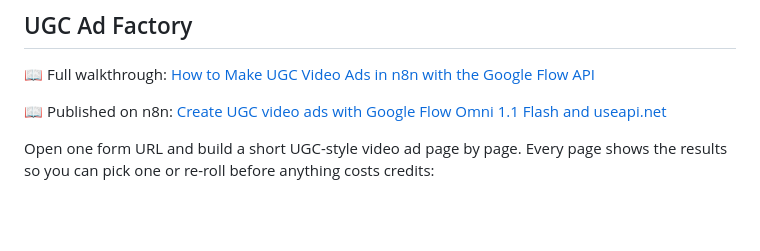
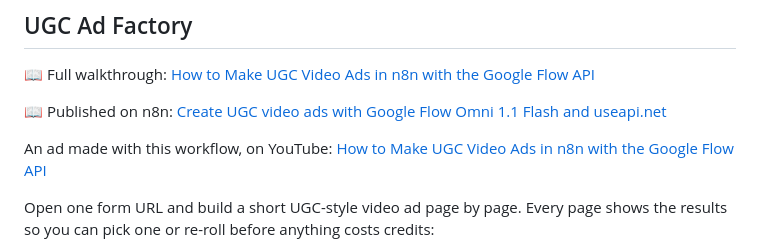
Before and after one commit to useapi/google-flow-api, a Markdown page: n8n/README.md, the part around the change. Drawn GitHub-style; blank space fills up the shorter version.

Commit message:
README: link the matching YouTube videos

```diff
--- a/n8n/README.md
+++ b/n8n/README.md
@@ -12,6 +12,8 @@ Two ready-to-import [n8n](https://n8n.io) workflows. Both use only core n8n node
 📖 Full walkthrough: [How to Make UGC Video Ads in n8n with the Google Flow API](https://useapi.net/docs/articles/google-flow-n8n-ugc-ads)
 
 📖 Published on n8n: [Create UGC video ads with Google Flow Omni 1.1 Flash and useapi.net](https://n8n.io/workflows/20392)
+
+An ad made with this workflow, on YouTube: [How to Make UGC Video Ads in n8n with the Google Flow API](https://youtube.com/shorts/1vPpoNdWHJw)
 
 Open one form URL and build a short UGC-style video ad page by page. Every page shows the results so you can pick one or re-roll before anything costs credits:
 
```
Also changed, not shown: ugc-product-video/README.md (+2 -0 lines).
